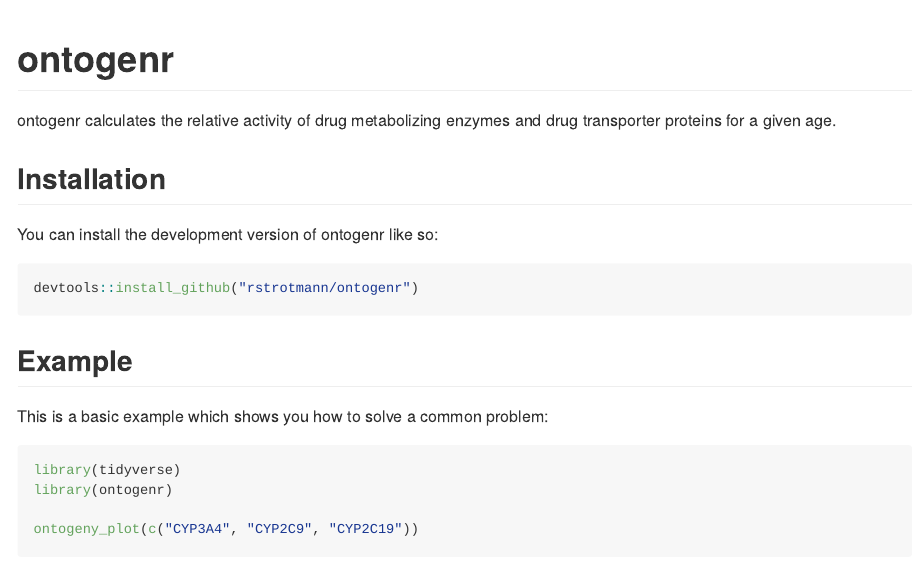
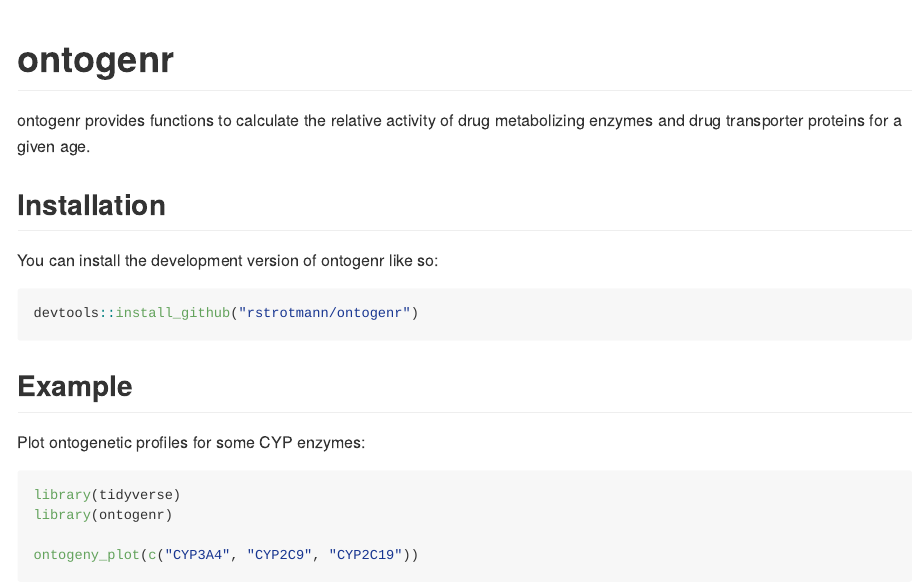
Before and after one commit to rstrotmann/ontogenr, an R Markdown document (README.Rmd): the page in a window 1100 px wide, from its top. The pictures show the output file README.md that the author committed with the source, drawn offline in the style of GitHub.

Commit message:
refine readme

```diff
--- a/README.Rmd
+++ b/README.Rmd
@@ -18,8 +18,8 @@ knitr::opts_chunk$set(
 <!-- badges: start -->
 <!-- badges: end -->
 
-ontogenr calculates the relative activity of drug metabolizing enzymes and
-drug transporter proteins for a given age.
+ontogenr provides functions to calculate the relative activity of drug
+metabolizing enzymes and drug transporter proteins for a given age.
 
 ## Installation
 
@@ -31,5 +31,5 @@ devtools::install_github("rstrotmann/ontogenr")
 
 ## Example
 
-This is a basic example which shows you how to solve a common problem:
+Plot ontogenetic profiles for some CYP enzymes:
 
```
Also changed, not shown: README.md, README.Rmd (2 more changed lines), 1 other file.
